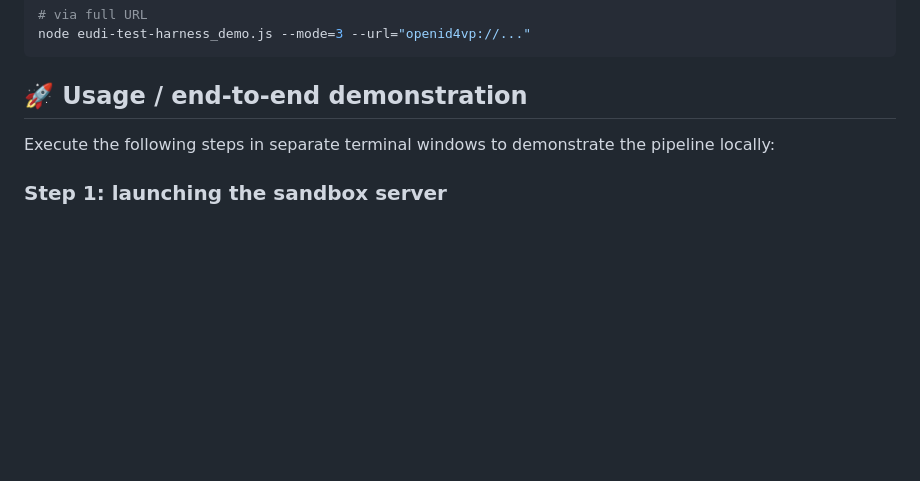
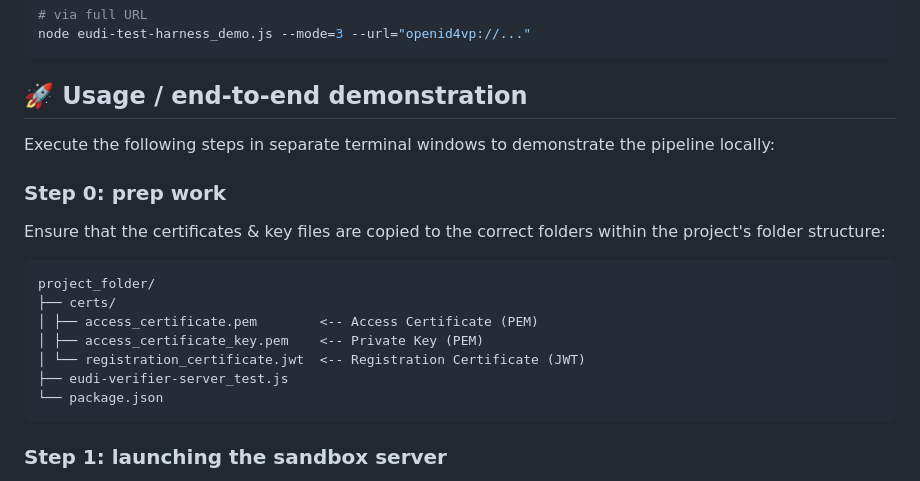
Before and after one commit to l00pu5/eudi-veri-test, a Markdown page: README.md, the part around the change. Drawn GitHub-style; blank space fills up the shorter version.

````diff
--- a/README.md
+++ b/README.md
@@ -241,6 +241,20 @@ node eudi-test-harness_demo.js --mode=3 --url="openid4vp://..."
 
 Execute the following steps in separate terminal windows to demonstrate the pipeline locally:
 
+### Step 0: prep work
+
+Ensure that the certificates & key files are copied to the correct folders within the project's folder structure:
+
+```
+project_folder/
+├── certs/
+│ ├── access_certificate.pem        <-- Access Certificate (PEM)
+│ ├── access_certificate_key.pem    <-- Private Key (PEM)
+│ └── registration_certificate.jwt  <-- Registration Certificate (JWT)
+├── eudi-verifier-server_test.js
+└── package.json
+```
+
 ### Step 1: launching the sandbox server
 Launch the Express backend on port `3000`. The server will automatically generate the demo trust keys upon starting and will save them at `./demo-keys.json`:
 ```bash
````
